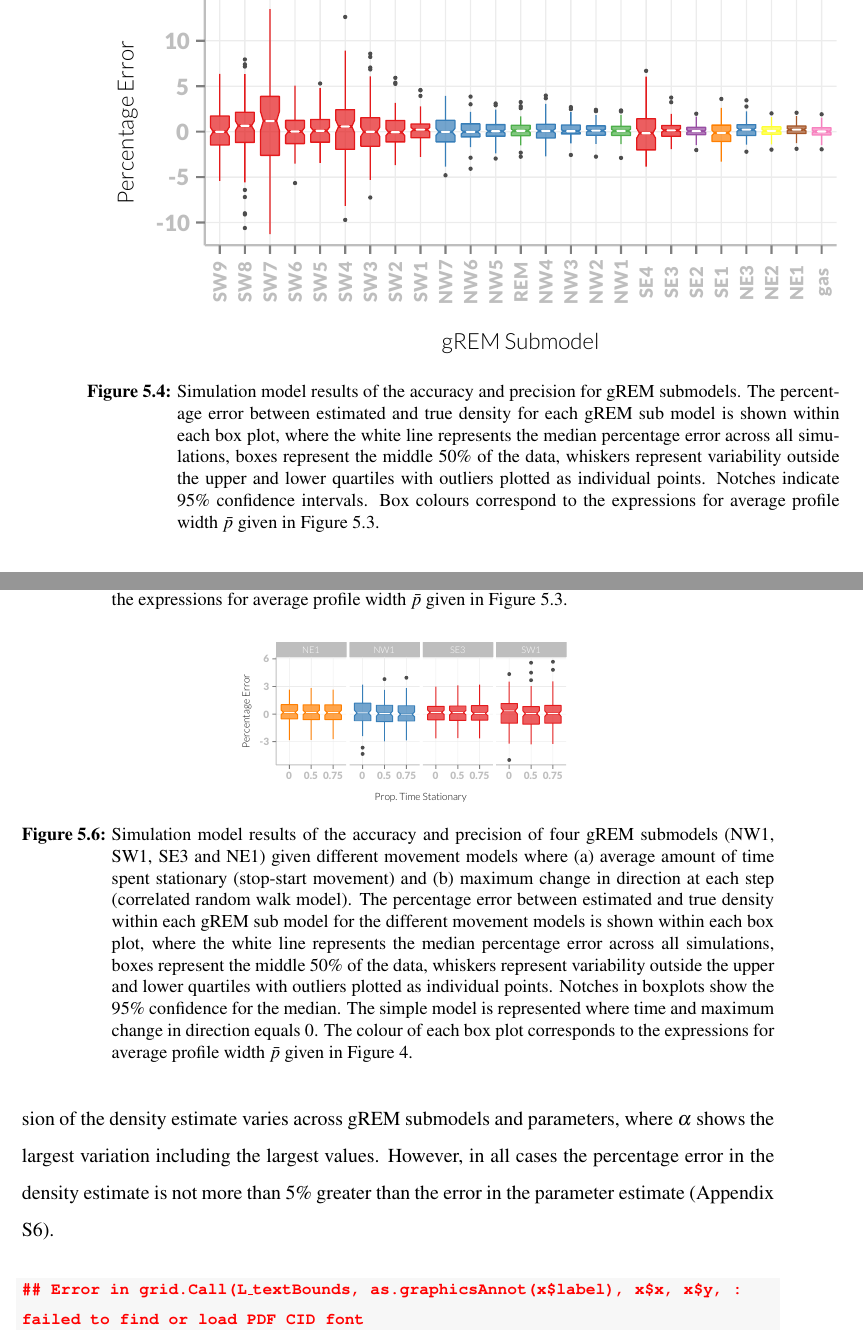
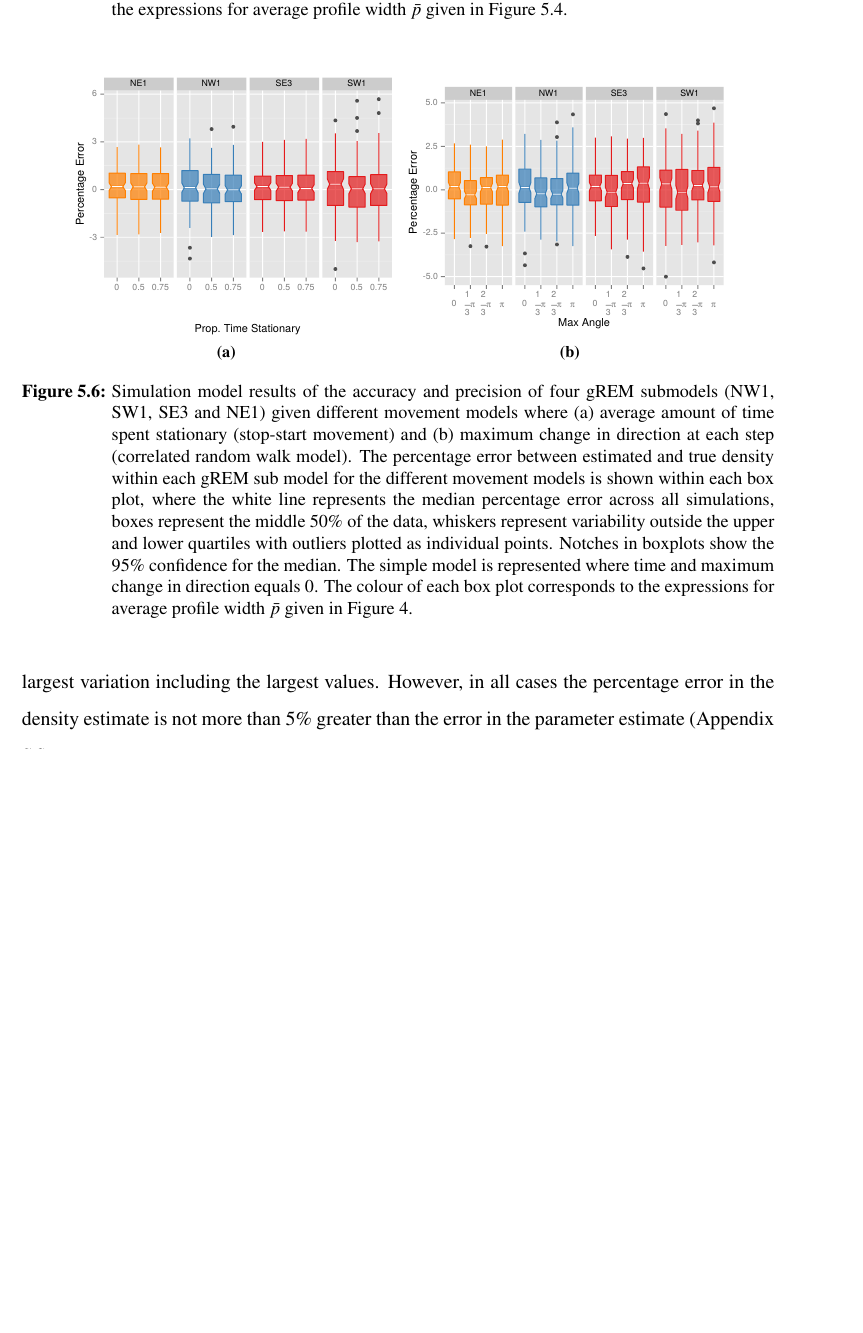
Before and after one commit to timcdlucas/PhDThesis, a LaTeX thesis (tim-lucas-thesis.tex, which reads Chapter5.tex): two parts of pages 65 and 66 of 105 before the commit and part of page 66 of 105 after it, the two joined at a grey line, cut at the place of the change, the shorter picture padded with empty space. Compiled offline with pdfLaTeX; a LaTeX package or settings file that is missing is left out.

```diff
--- a/Chapter5.tex
+++ b/Chapter5.tex
@@ -280,15 +295,3 @@
 
 
 \begin{knitrout}\footnotesize
-\definecolor{shadecolor}{rgb}{0.969, 0.969, 0.969}\color{fgcolor}\begin{figure}[t]
-
-{\centering \includegraphics[width=\textwidth]{figure/gremSubmods-1}
-
-}
-
-\caption[Simulation model results of the accuracy and precision for gREM submodels]{
-Simulation model results of the accuracy and precision for gREM submodels.
-The percentage error between estimated and true density for each gREM sub model is shown within each box plot, where the white line represents the median percentage error across all simulations, boxes represent the middle 50\% of the data, whiskers represent variability outside the upper and lower quartiles with outliers plotted as individual points.
-Notches indicate 95\% confidence intervals.
-Box colours correspond to the expressions for average profile width $\bar{p}$ given in Figure \ref{f:equalModelResults}.
-}\label{fig:gremSubmods}
@@ -363,12 +367,10 @@
 
 
 \begin{knitrout}\footnotesize
-\definecolor{shadecolor}{rgb}{0.969, 0.969, 0.969}\color{fgcolor}\begin{kframe}
+\definecolor{shadecolor}{rgb}{0.969, 0.969, 0.969}\color{fgcolor}\begin{figure}[t]
 
-
-{\ttfamily\noindent\bfseries\color{errorcolor}{\#\# Error in grid.Call(L\_textBounds, as.graphicsAnnot(x\$label), x\$x, x\$y, : failed to find or load PDF CID font}}\end{kframe}\begin{figure}[t]
-
-{\centering \includegraphics[width=0.45\textwidth]{figure/movtFig-1}
+{\centering \subfloat[\label{fig:movtFig1}]{\includegraphics[width=0.45\textwidth]{figure/movtFig-1} }
+\subfloat[\label{fig:movtFig2}]{\includegraphics[width=0.45\textwidth]{figure/movtFig-2} }
 
 }
 
```
Also changed, not shown: Chapter3.tex (+2 -2 lines), Chapter_5_draft.tex (+3 -0 lines), Chapter_3_draft.pdf, Chapter_5_draft.pdf, PrettyThesis/tim-lucas-pretty-thesis.pdf, figure/Captures-1.pdf, figure/equalRegions-1.pdf, figure/movtFig-1.pdf, figure/movtFig-2.pdf, figure/plotSubspecies-1.pdf, figure/pubmedresidPlot-1.pdf, figure/scholarvspubmed-1.pdf, figure/subsAnalysis-1.pdf, figure/subsAnalysis-2.pdf, 14 more files, 3 other files.
